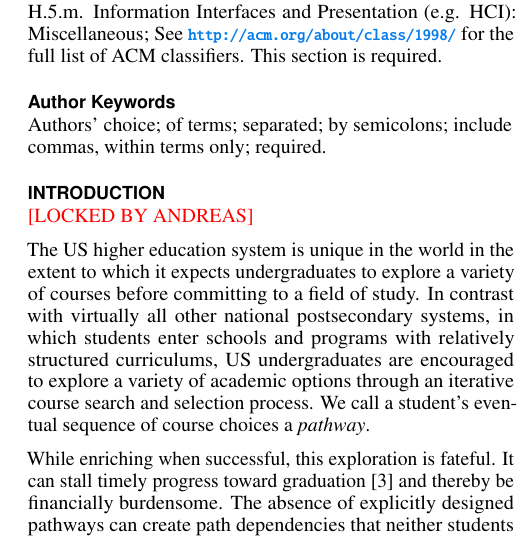
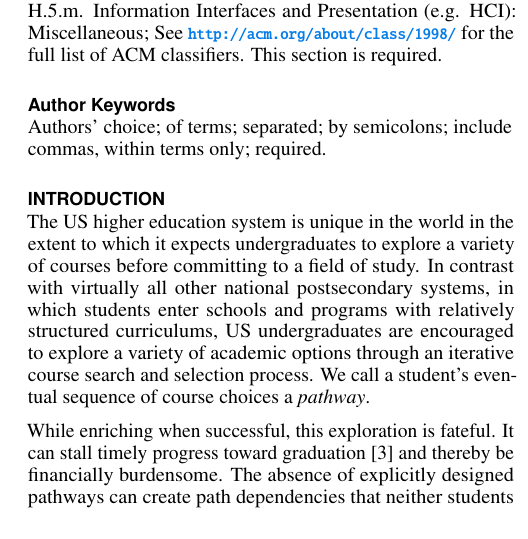
Before and after one commit to paepcke/CoursePrecedence, a LaTeX document (coursePrecedence.tex, which reads introduction.tex): part of one column of page 1 of 2, cut so that both start at the same text. Compiled offline with pdfLaTeX.

Commit message:
Unlocked intro.

```diff
--- a/introduction.tex
+++ b/introduction.tex
@@ -1,5 +1,5 @@
 \section{Introduction}
-{\color{red}[LOCKED BY ANDREAS]}
+%%{\color{red}[LOCKED BY ANDREAS]}
 
 
 %% - What is the problem?
```
